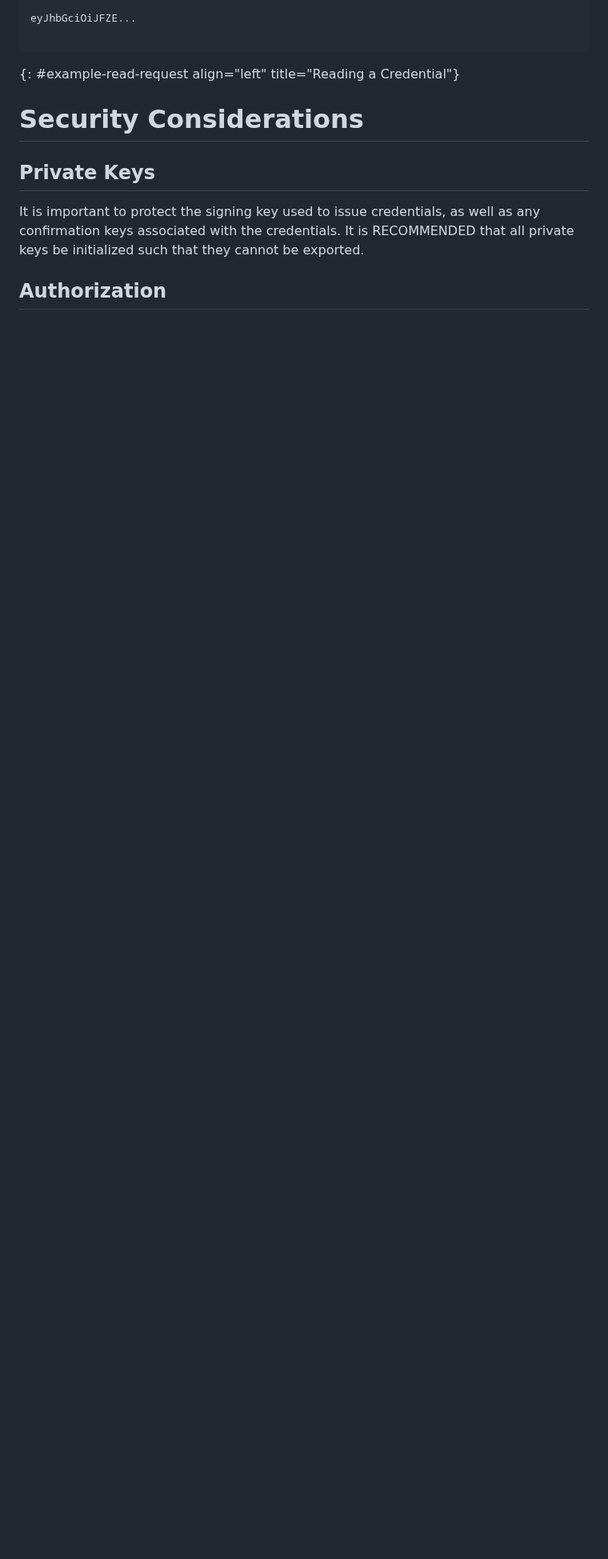
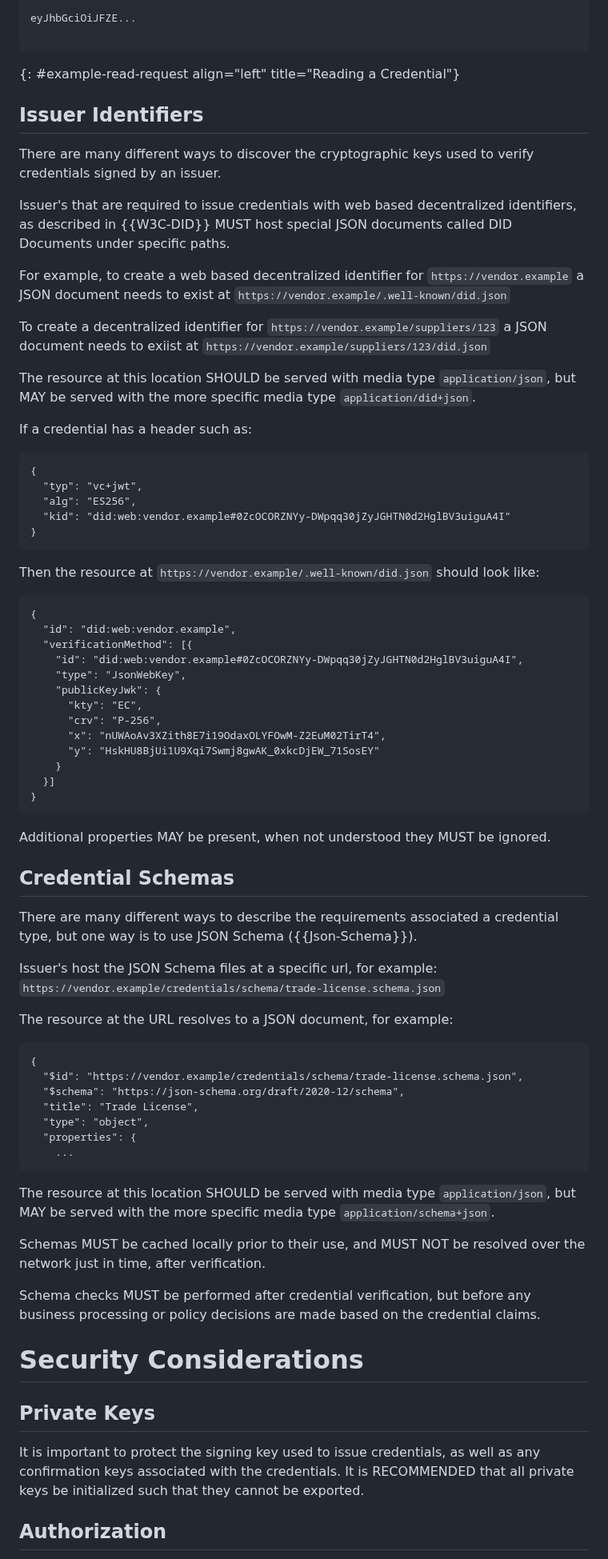
Before and after one commit to OR13/draft-steele-vc-issuer, a Markdown page: draft-steele-vc-issuer.md, the part around one of its changes. Shown at 80% size. Drawn GitHub-style; blank space fills up the shorter version.

Commit message:
Add additional sections

```diff
--- a/draft-steele-vc-issuer.md
+++ b/draft-steele-vc-issuer.md
@@ -293,6 +302,73 @@ eyJhbGciOiJFZE...
 ~~~
 {: #example-read-request align="left" title="Reading a Credential"}
 
+
+## Issuer Identifiers
+
+There are many different ways to discover the cryptographic keys used to verify credentials signed by an issuer.
+
+Issuer's that are required to issue credentials with web based decentralized identifiers, as described in {{W3C-DID}} MUST host special JSON documents called DID Documents under specific paths.
+
+For example, to create a web based decentralized identifier for `https://vendor.example` a JSON document needs to exist at `https://vendor.example/.well-known/did.json`
+
+To create a decentralized identifier for `https://vendor.example/suppliers/123` a JSON document needs to exiist at `https://vendor.example/suppliers/123/did.json`
+
+The resource at this location SHOULD be served with media type `application/json`, but MAY be served with the more specific media type `application/did+json`.
+
+If a credential has a header such as:
+
+~~~
+{
+  "typ": "vc+jwt",
+  "alg": "ES256",
+  "kid": "did:web:vendor.example#0ZcOCORZNYy-DWpqq30jZyJGHTN0d2HglBV3uiguA4I"
+}
+~~~
+
+Then the resource at `https://vendor.example/.well-known/did.json` should look like:
+
+~~~
+{
+  "id": "did:web:vendor.example",
+  "verificationMethod": [{
+    "id": "did:web:vendor.example#0ZcOCORZNYy-DWpqq30jZyJGHTN0d2HglBV3uiguA4I",
+    "type": "JsonWebKey",
+    "publicKeyJwk": {
+      "kty": "EC",
+      "crv": "P-256",
+      "x": "nUWAoAv3XZith8E7i19OdaxOLYFOwM-Z2EuM02TirT4",
+      "y": "HskHU8BjUi1U9Xqi7Swmj8gwAK_0xkcDjEW_71SosEY"
+    }
+  }]
+}
+~~~
+
+Additional properties MAY be present, when not understood they MUST be ignored.
+
+## Credential Schemas
+
+There are many different ways to describe the requirements associated a credential type, but one way is to use JSON Schema ({{Json-Schema}}).
+
+Issuer's host the JSON Schema files at a specific url, for example: `https://vendor.example/credentials/schema/trade-license.schema.json`
+
+The resource at the URL resolves to a JSON document, for example:
+
+~~~
+{
+  "$id": "https://vendor.example/credentials/schema/trade-license.schema.json",
+  "$schema": "https://json-schema.org/draft/2020-12/schema",
+  "title": "Trade License",
+  "type": "object",
+  "properties": {
+    ...
+~~~
+
+The resource at this location SHOULD be served with media type `application/json`, but MAY be served with the more specific media type `application/schema+json`.
+
+Schemas MUST be cached locally prior to their use, and MUST NOT be resolved over the network just in time, after verification.
+
+Schema checks MUST be performed after credential verification, but before any business processing or policy decisions are made based on the credential claims.
+
 # Security Considerations
 
 ## Private Keys
```
Also changed, not shown: other parts of draft-steele-vc-issuer.md (+9 -0 lines).
